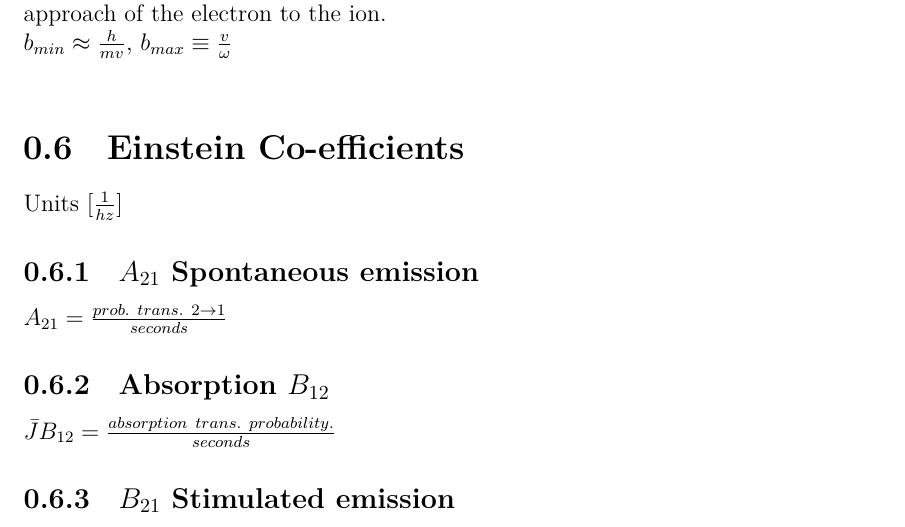
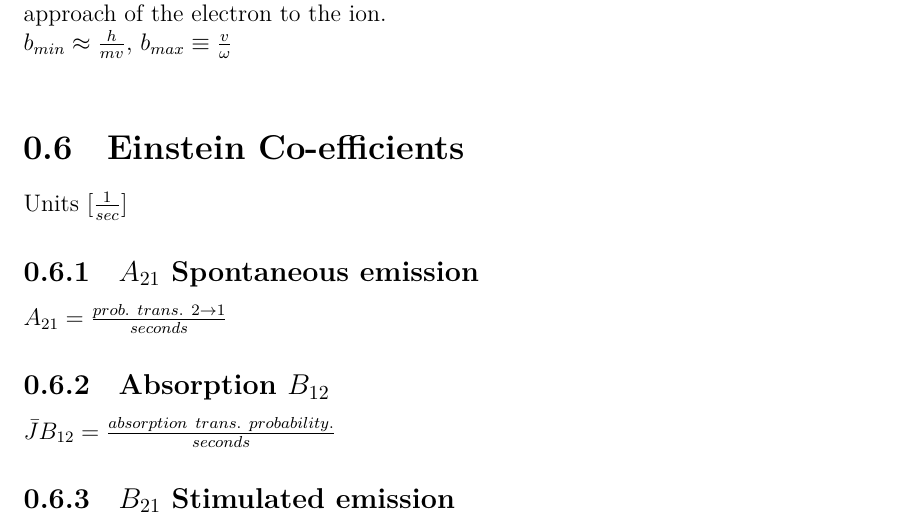
Before and after one commit to douglase/ASTR300B-RadiativeProcesses-Notes, a LaTeX document (main.tex): part of page 9 of 19, cut so that both start at the same text. Compiled offline with XeLaTeX; a missing font is replaced by an installed copy or a similar font.

Commit message:
fix units

```diff
--- a/main.tex
+++ b/main.tex
@@ -208,7 +208,7 @@ We are only interested in motion perpendicular to the path because the path is n
 (Since $\cos\theta=b/R$; this $b$ is the impact parameter, in the Bremsstrahlung derivation we assume for simplicity electron speed is such that it is approximately a straight line (a small angle approximation)) and thus the impact parameter is the closest approach of the electron to the ion.\\ \(b_{min}\approx \frac{h}{mv}\), $b_{max}\equiv \frac{v}{\omega}\)\\
 
 \section{Einstein Co-efficients}
-Units [\( \frac{1}{hz}]\)
+Units [\( \frac{1}{sec}]\)
 \subsection{$A_{21}$ Spontaneous emission}
 \( A_{21}=\frac{prob. \ trans.\ 2 \rightarrow 1}{seconds} \)
 \subsection{Absorption $B_{12}$}
```
